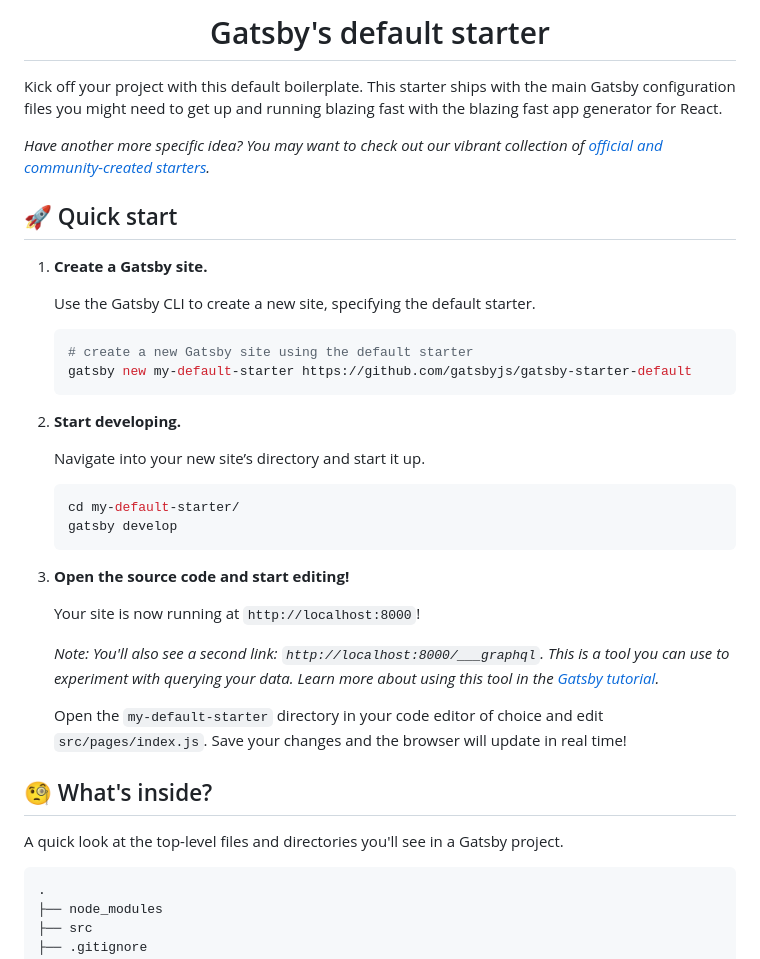
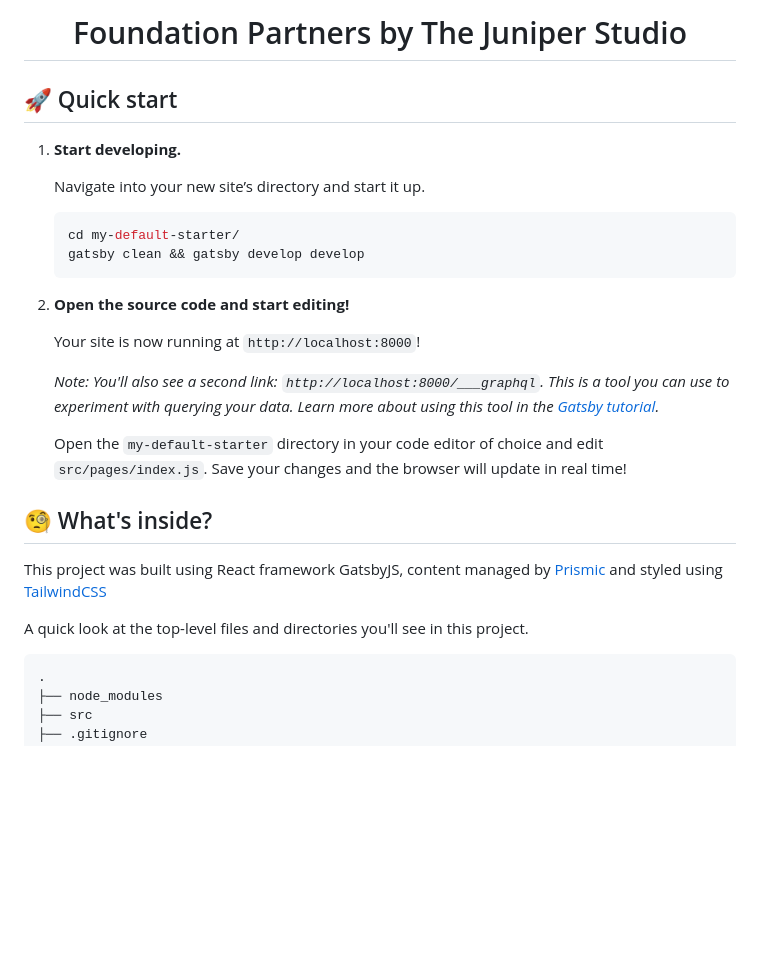
Before and after one commit to the-juniper-studio/foundation-partners, a Markdown page: README.md, the part around the change printed below. GitHub-like rendering; blank space fills up the shorter version.

````diff
--- a/README.md
+++ b/README.md
@@ -5,23 +5,10 @@
   </a>
 </p>
 <h1 align="center">
-  Gatsby's default starter
+  Foundation Partners by The Juniper Studio
 </h1>
 
-Kick off your project with this default boilerplate. This starter ships with the main Gatsby configuration files you might need to get up and running blazing fast with the blazing fast app generator for React.
-
-_Have another more specific idea? You may want to check out our vibrant collection of [official and community-created starters](https://www.gatsbyjs.com/docs/gatsby-starters/)._
-
 ## 🚀 Quick start
-
-1.  **Create a Gatsby site.**
-
-    Use the Gatsby CLI to create a new site, specifying the default starter.
-
-    ```shell
-    # create a new Gatsby site using the default starter
-    gatsby new my-default-starter https://github.com/gatsbyjs/gatsby-starter-default
-    ```
 
 1.  **Start developing.**
 
@@ -29,7 +16,7 @@ _Have another more specific idea? You may want to check out our vibrant collecti
 
     ```shell
     cd my-default-starter/
-    gatsby develop
+    gatsby clean && gatsby develop develop
     ```
 
 1.  **Open the source code and start editing!**
@@ -40,9 +27,12 @@ _Have another more specific idea? You may want to check out our vibrant collecti
 
     Open the `my-default-starter` directory in your code editor of choice and edit `src/pages/index.js`. Save your changes and the browser will update in real time!
 
+
 ## 🧐 What's inside?
 
-A quick look at the top-level files and directories you'll see in a Gatsby project.
+This project was built using React framework GatsbyJS, content managed by [Prismic](https://prismic.io/) and styled using [TailwindCSS](https://tailwindcss.com/)
+
+A quick look at the top-level files and directories you'll see in this project.
 
     .
     ├── node_modules
````
Also changed, not shown: other parts of README.md (+2 -3 lines).
